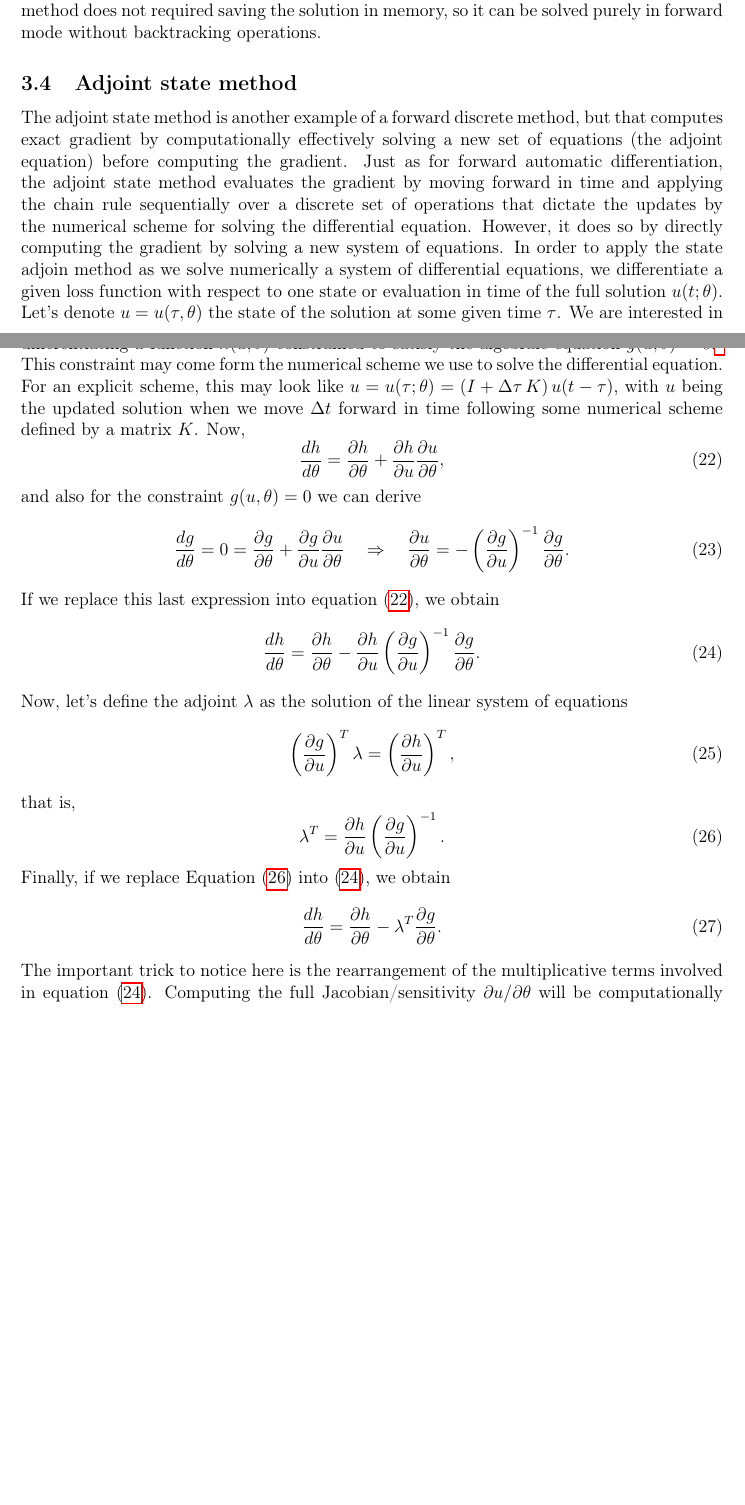
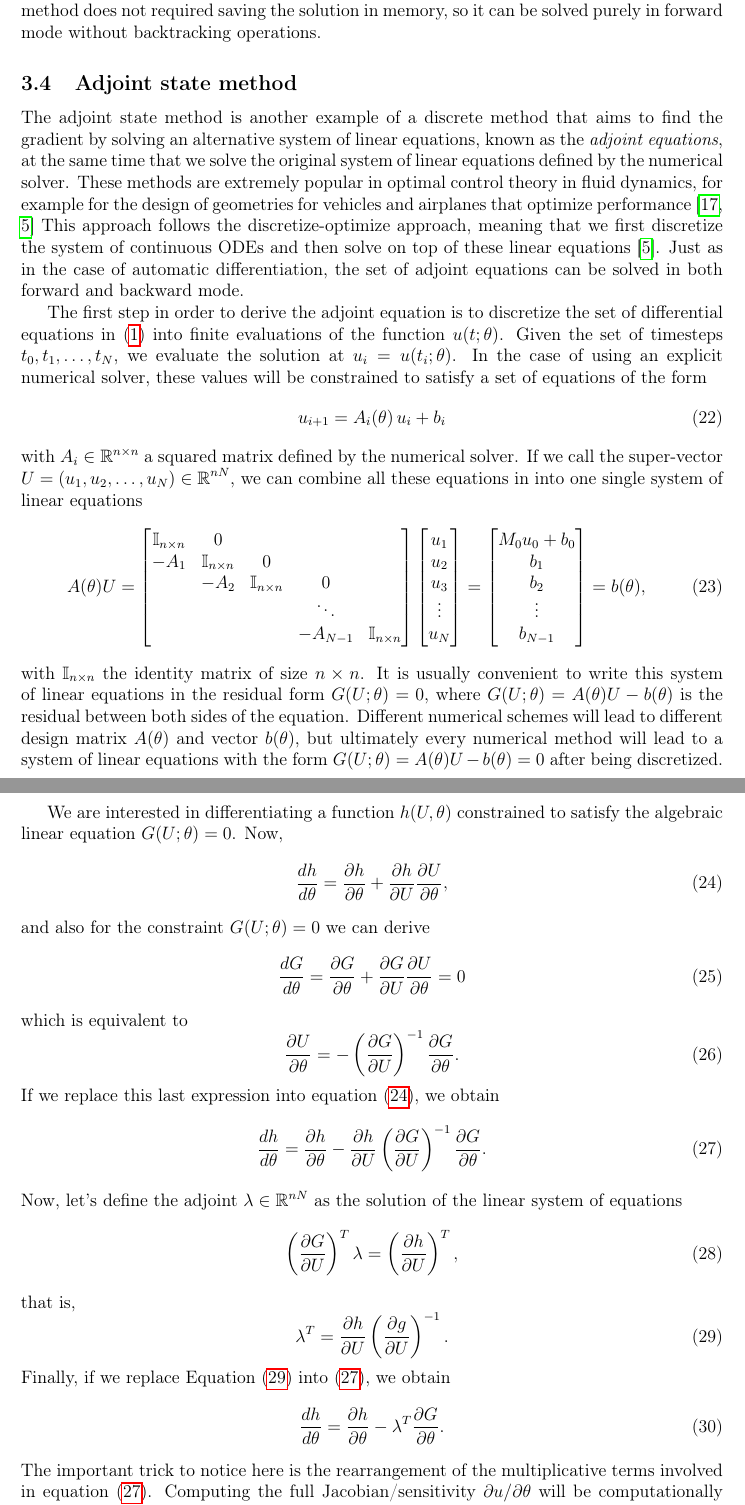
Before and after one commit to ODINN-SciML/DiffEqSensitivity-Review, a LaTeX document (tex/main.tex, which reads tex/mymath.sty, tex/sections/adjoint-state.tex): two parts of pages 13 and 14 of 18 before the commit and two parts of pages 14 and 15 of 20 after it, joined at a grey line, cut so that both start at the same text, the shorter picture padded with empty space. Compiled offline with pdfLaTeX.

Commit message:
Updates from Overleaf

```diff
--- a/tex/mymath.sty
+++ b/tex/mymath.sty
@@ -9,10 +9,11 @@
 \newtheorem{example}[theorem]{Example}
 \newtheorem*{example*}{Example}
 
-% Numeric sets
+% General Math
 \DeclareMathOperator{\R}{\mathbb{R}}   % Real numbers
 \DeclareMathOperator{\N}{\mathbb{N}}   % Natural numbers
 \DeclareMathOperator{\Z}{\mathbb{Z}}   % Integers
+\DeclareMathOperator{\I}{\mathbb{I}}   % Identity
 
 % Optimization
 \newcommand{\argmin}[1]{\underset{#1}{\text{argmin}} \quad }  % Arg minimum
--- a/tex/sections/adjoint-state.tex
+++ b/tex/sections/adjoint-state.tex
@@ -1,41 +1,94 @@
-The adjoint state method is another example of a forward discrete method, but that computes exact gradient by computationally effectively solving a new set of equations (the adjoint equation) before computing the gradient.
-Just as for forward automatic differentiation, the adjoint state method evaluates the gradient by moving forward in time and applying the chain rule sequentially over a discrete set of operations that dictate the updates by the numerical scheme for solving the differential equation. However, it does so by directly computing the gradient by solving a new system of equations.
-In order to apply the state adjoin method as we solve numerically a system of differential equations, we differentiate
-a given loss function with respect to one state or evaluation in time of the full solution $u(t;\theta)$. Let's denote $u = u(\tau, \theta)$ the state of the solution at some given time $\tau$. We are interested in differentiating a function $h(u, \theta)$ constrained to satisfy the algebraic equation $g(u, \theta)=0$.\footnote{A useful tutorial on this is provided in \url{https://www.youtube.com/watch?v=wNiulgucIbc}.}
-This constraint may come form the numerical scheme we use to solve the differential equation. For an explicit scheme, this may look like $u = u(\tau; \theta) = (I + \Delta \tau \, K) \, u(t - \tau)$, with $u$ being the updated solution when we move $\Delta t$ forward in time following some numerical scheme defined by a matrix $K$. Now,
+The adjoint state method is another example of a discrete method that aims to find the gradient by solving an alternative system of linear equations, known as the \textit{adjoint equations}, at the same time that we solve the original system of linear equations defined by the numerical solver.
+These methods are extremely popular in optimal control theory in fluid dynamics, for example for the design of geometries for vehicles and airplanes that optimize performance \cite{Elliott_Peraire_1996, Giles_Pierce_2000}
+This approach follows the discretize-optimize approach, meaning that we first discretize the system of continuous ODEs and then solve on top of these linear equations \cite{Giles_Pierce_2000}.
+Just as in the case of automatic differentiation, the set of adjoint equations can be solved in both forward and backward mode.
+% Just as in the case of automatic differentiation, the adjoint state method evaluates the gradient by moving forward in time and applying the chain rule sequentially over a discrete set of operations that dictate the updates by the numerical scheme for solving the differential equation. However, it does so by directly computing the gradient by solving a new system of equations.
+
+The first step in order to derive the adjoint equation is to discretize the set of differential equations in \eqref{eq:original_ODE} into finite evaluations of the function $u(t; \theta)$.
+Given the set of timesteps $t_0, t_1, \ldots, t_N$, we evaluate the solution at $u_i = u(t_i; \theta)$.
+In the case of using an explicit numerical solver, these values will be constrained to satisfy a set of equations of the form
 \begin{equation}
- \frac{dh}{d\theta} = \frac{\partial h}{\partial \theta} + \frac{\partial h }{\partial u} \frac{\partial u}{\partial \theta},
- \label{eq:dhdtheta0}
+    u_{i+1} = A_i (\theta) \, u_i + b_i
 \end{equation}
-and also for the constraint $g(u, \theta)=0$ we can derive
+with $A_i \in \R^{n \times n}$ a squared matrix defined by the numerical solver.
+If we call the super-vector $U = (u_1, u_2, \ldots, u_N) \in \R^{nN}$, we can combine all these equations in into one single system of linear equations
 \begin{equation}
- \frac{dg}{d\theta} = 0 = \frac{\partial g}{\partial \theta} + \frac{\partial g}{\partial u} \frac{\partial u}{\partial \theta}
- \quad \Rightarrow \quad
- \frac{\partial u}{\partial \theta} = - \left( \frac{\partial g}{\partial u} \right)^{-1} \frac{\partial g}{\partial \theta}.
+    A(\theta) U
+    =
+    \begin{bmatrix}
+        \I_{n \times n} & 0 &   &  & \\
+        -A_1 & \I_{n \times n} & 0 &  &  \\
+          & -A_2 & \I_{n \times n} & 0 &  \\
+         &  &   & \ddots &   \\
+         &  &  & -A_{N-1} & \I_{n \times n}
+    \end{bmatrix}
+    \begin{bmatrix}
+        u_1 \\
+        u_2 \\
+        u_3 \\
+        \vdots \\
+        u_N
+    \end{bmatrix}
+    =
+    \begin{bmatrix}
+        M_0 u_0 + b_0 \\
+        b_1 \\
+        b_2 \\
+        \vdots \\
+        b_{N-1}
+    \end{bmatrix}
+    =
+    b(\theta),
+\end{equation}
+with $\I_{n \times n}$ the identity matrix of size $n \times n$.
+It is usually convenient to write this system of linear equations in the residual form $G(U; \theta) = 0$, where $G(U; \theta) = A(\theta) U - b(\theta)$ is the residual between both sides of the equation.
+Different numerical schemes will lead to different design matrix $A(\theta)$ and vector $b(\theta)$, but ultimately every numerical method will lead to a system of linear equations with the form $G(U; \theta) = A(\theta) U - b(\theta) = 0$ after being discretized.
+
+We are interested in differentiating a function $h(U, \theta)$ constrained to satisfy the algebraic linear equation $G(U; \theta) = 0$.
+Now,
+\begin{equation}
+    \frac{dh}{d\theta} = \frac{\partial h}{\partial \theta} + \frac{\partial h }{\partial U} \frac{\partial U}{\partial \theta},
+    \label{eq:dhdtheta0}
+\end{equation}
+and also for the constraint $G(U; \theta)=0$ we can derive
+\begin{equation}
+    \frac{dG}{d\theta}
+    =
+    \frac{\partial G}{\partial \theta}
+    +
+    \frac{\partial G}{\partial U} \frac{\partial U}{\partial \theta}
+    =
+    0
+\end{equation}
+which is equivalent to
+\begin{equation}
+    \frac{\partial U}{\partial \theta}
+    =
+    - \left( \frac{\partial G}{\partial U} \right)^{-1} \frac{\partial G}{\partial \theta}.
 \end{equation}
 If we replace this last expression into equation \eqref{eq:dhdtheta0}, we obtain
 \begin{equation}
- \frac{dh}{d\theta}
- =
- \frac{\partial h}{\partial \theta} - \frac{\partial h}{\partial u} \left( \frac{\partial g}{\partial u} \right)^{-1} \frac{\partial g}{\partial \theta}.
+    \frac{dh}{d\theta}
+    =
+    \frac{\partial h}{\partial \theta} - \frac{\partial h}{\partial U} \left( \frac{\partial G}{\partial U} \right)^{-1} \frac{\partial G}{\partial \theta}.
     \label{eq:dhdtheta}
 \end{equation}
-Now, let's define the adjoint $\lambda$ as the solution of the linear system of equations
+Now, let's define the adjoint $\lambda \in \R^{nN}$ as the solution of the linear system of equations
 \begin{equation}
-    \left( \frac{\partial g}{\partial u}\right)^T \lambda =  \left( \frac{\partial h}{\partial u} \right)^T,
+    \left( \frac{\partial G}{\partial U}\right)^T \lambda =  \left( \frac{\partial h}{\partial U} \right)^T,
 \end{equation}
 that is,
 \begin{equation}
-    \lambda^T = \frac{\partial h}{\partial u} \left( \frac{\partial g}{\partial u} \right)^{-1}.
+    \lambda^T = \frac{\partial h}{\partial U} \left( \frac{\partial g}{\partial U} \right)^{-1}.
     \label{eq:def_adjoint}
 \end{equation}
 Finally, if we replace Equation \eqref{eq:def_adjoint} into \eqref{eq:dhdtheta}, we obtain
 \begin{equation}
     \frac{dh}{d\theta}
     =
-    \frac{\partial h}{\partial \theta} - \lambda^T \frac{\partial g}{\partial \theta}.
+    \frac{\partial h}{\partial \theta} - \lambda^T \frac{\partial G}{\partial \theta}.
 \end{equation}
-The important trick to notice here is the rearrangement of the multiplicative terms involved in equation \eqref{eq:dhdtheta}. Computing the full Jacobian/sensitivity $\partial u / \partial \theta$ will be computationally expensive and involves the product of two matrices. However, we are not interested in the calculation of the Jacobian, but instead in the VJP given by $\frac{\partial h}{\partial u} \frac{\partial u}{\partial \theta}$. By rearranging these terms, we can make the same computation more efficient.
+The important trick to notice here is the rearrangement of the multiplicative terms involved in equation \eqref{eq:dhdtheta}. Computing the full Jacobian/sensitivity $\partial u / \partial \theta$ will be computationally expensive and involves the product of two matrices. However, we are not interested in the calculation of the Jacobian, but instead in the VJP given by $\frac{\partial h}{\partial U} \frac{\partial U}{\partial \theta}$. By rearranging these terms, we can make the same computation more efficient.
 
 \begin{example*}[Linear system]
 Let's see this by considering the simple example of a linear system of equations. Suppose that the constraint $g(u, \theta)=0$ takes the form $A(\theta) u = b(\theta)$ \cite{Johnson}. In that case, we have
```
Also changed, not shown: tex/bibliography.bib (+9 -0 lines), tex/main.tex (+7 -0 lines), tex/sections/comparison.tex (added, +1 -0 lines), tex/sections/methods-intro.tex (+1 -0 lines), tex/sections/notation.tex (added, +17 -0 lines).
